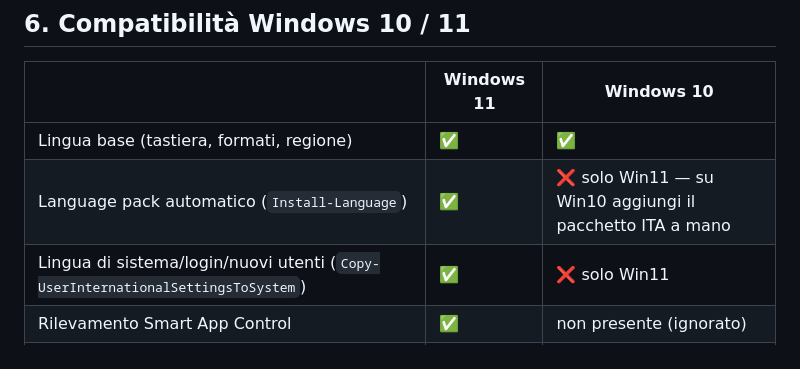
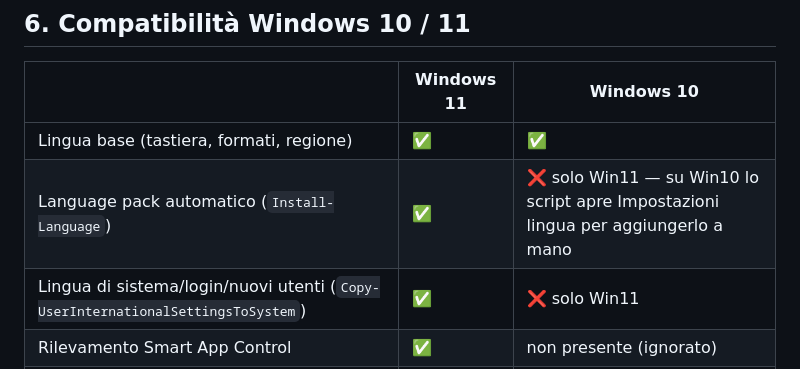
Before and after one commit to samuelenigro97-prog/pc-facile, a Markdown page: LEGGIMI.md, the part around the change. Drawn GitHub-style.

Commit message:
LEGGIMI: nota fallback Win10 apre Impostazioni lingua
Co-Authored-By: Claude Opus 4.8 <noreply@anthropic.com>

```diff
--- a/LEGGIMI.md
+++ b/LEGGIMI.md
@@ -125,7 +125,7 @@ Utili da archiviare o allegare alla scheda cliente.
 | | Windows 11 | Windows 10 |
 |---|---|---|
 | Lingua base (tastiera, formati, regione) | ✅ | ✅ |
-| Language pack automatico (`Install-Language`) | ✅ | ❌ solo Win11 — su Win10 aggiungi il pacchetto ITA a mano |
+| Language pack automatico (`Install-Language`) | ✅ | ❌ solo Win11 — su Win10 lo script apre Impostazioni lingua per aggiungerlo a mano |
 | Lingua di sistema/login/nuovi utenti (`Copy-UserInternationalSettingsToSystem`) | ✅ | ❌ solo Win11 |
 | Rilevamento Smart App Control | ✅ | non presente (ignorato) |
 | Office, antivirus, browser, app (winget) | ✅ | ✅ (serve "App Installer" dallo Store) |
```
